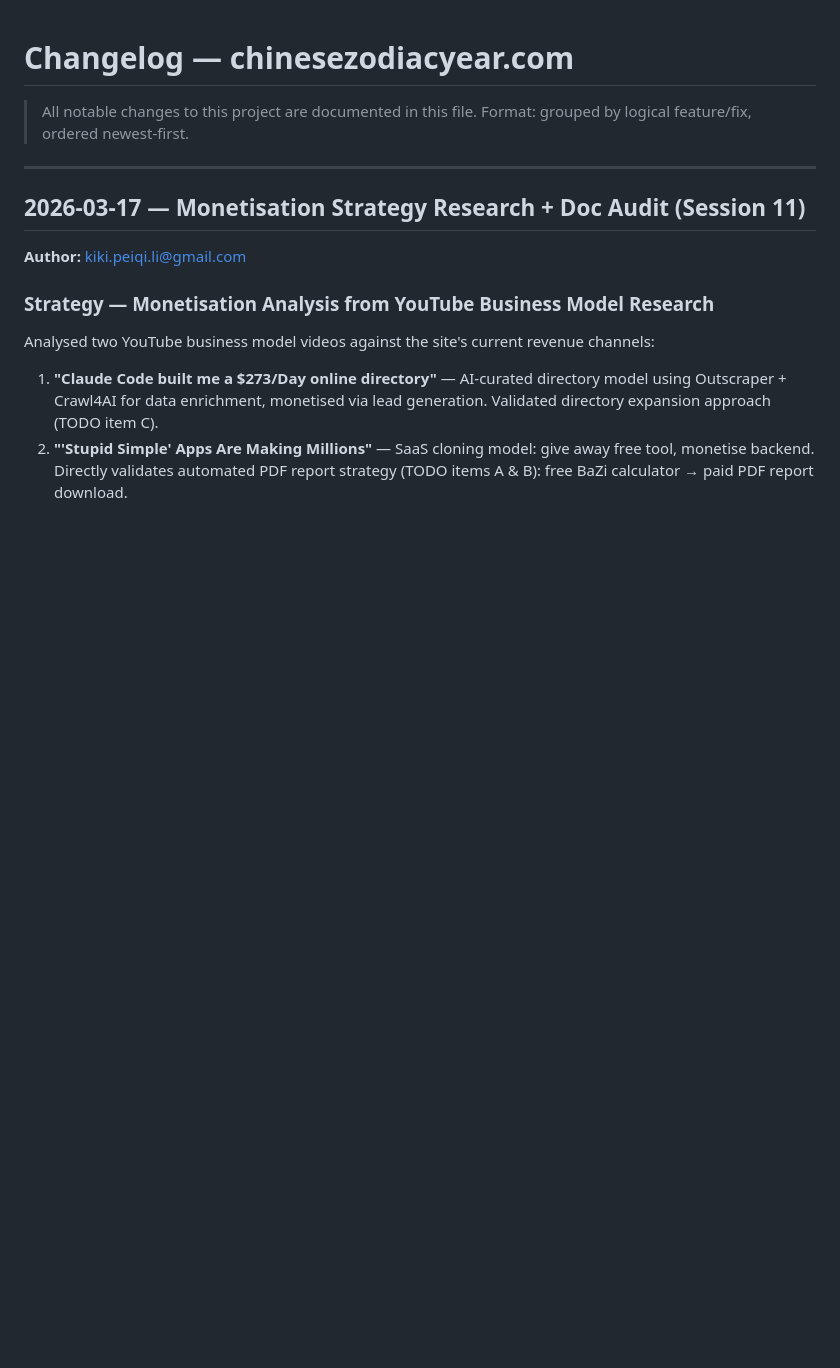
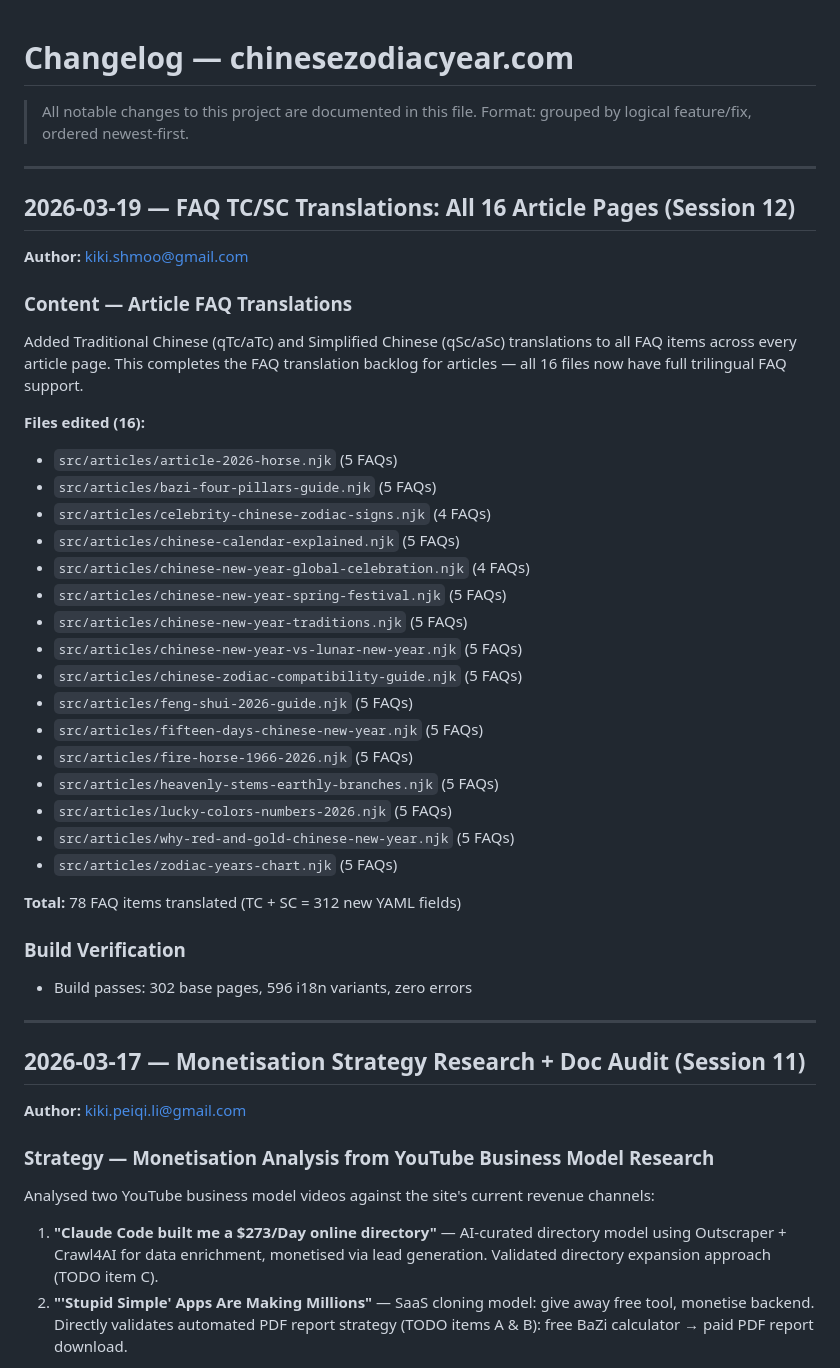
Before and after one commit to kikishmoo/chinesezodiacyear.com, a Markdown page: CHANGELOG.md, the part around the change. Rendered like a GitHub page; blank space fills up the shorter version.

Commit message:
Update docs: changelog, TODO, CLAUDE.md for article FAQ translations
Session 12: 16 article pages (78 FAQ items) translated to TC/SC.
FAQ backlog now nearly complete — only eleventyComputed.js autoFaq remains.

Co-Authored-By: Claude Opus 4.6 <noreply@anthropic.com>

```diff
--- a/CHANGELOG.md
+++ b/CHANGELOG.md
@@ -2,6 +2,40 @@
 
 > All notable changes to this project are documented in this file.
 > Format: grouped by logical feature/fix, ordered newest-first.
+
+---
+
+## 2026-03-19 — FAQ TC/SC Translations: All 16 Article Pages (Session 12)
+
+**Author:** kiki.shmoo@gmail.com
+
+### Content — Article FAQ Translations
+
+Added Traditional Chinese (qTc/aTc) and Simplified Chinese (qSc/aSc) translations to all FAQ items across every article page. This completes the FAQ translation backlog for articles — all 16 files now have full trilingual FAQ support.
+
+**Files edited (16):**
+- `src/articles/article-2026-horse.njk` (5 FAQs)
+- `src/articles/bazi-four-pillars-guide.njk` (5 FAQs)
+- `src/articles/celebrity-chinese-zodiac-signs.njk` (4 FAQs)
+- `src/articles/chinese-calendar-explained.njk` (5 FAQs)
+- `src/articles/chinese-new-year-global-celebration.njk` (4 FAQs)
+- `src/articles/chinese-new-year-spring-festival.njk` (5 FAQs)
+- `src/articles/chinese-new-year-traditions.njk` (5 FAQs)
+- `src/articles/chinese-new-year-vs-lunar-new-year.njk` (5 FAQs)
+- `src/articles/chinese-zodiac-compatibility-guide.njk` (5 FAQs)
+- `src/articles/feng-shui-2026-guide.njk` (5 FAQs)
+- `src/articles/fifteen-days-chinese-new-year.njk` (5 FAQs)
+- `src/articles/fire-horse-1966-2026.njk` (5 FAQs)
+- `src/articles/heavenly-stems-earthly-branches.njk` (5 FAQs)
+- `src/articles/lucky-colors-numbers-2026.njk` (5 FAQs)
+- `src/articles/why-red-and-gold-chinese-new-year.njk` (5 FAQs)
+- `src/articles/zodiac-years-chart.njk` (5 FAQs)
+
+**Total:** 78 FAQ items translated (TC + SC = 312 new YAML fields)
+
+### Build Verification
+
+- Build passes: 302 base pages, 596 i18n variants, zero errors
 
 ---
 
```
Also changed, not shown: CLAUDE.md (+2 -2 lines), TODO.md (+1 -0 lines).
